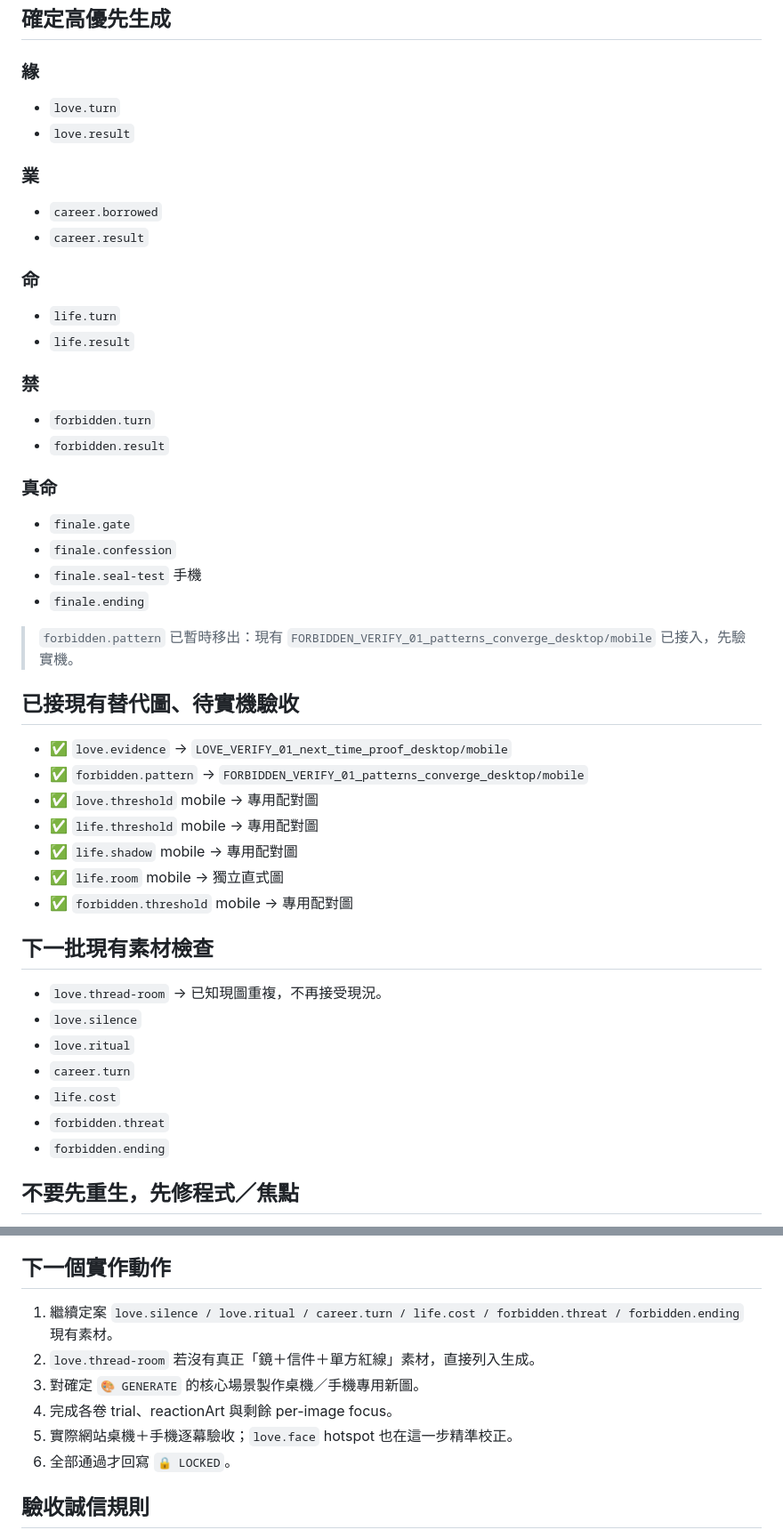
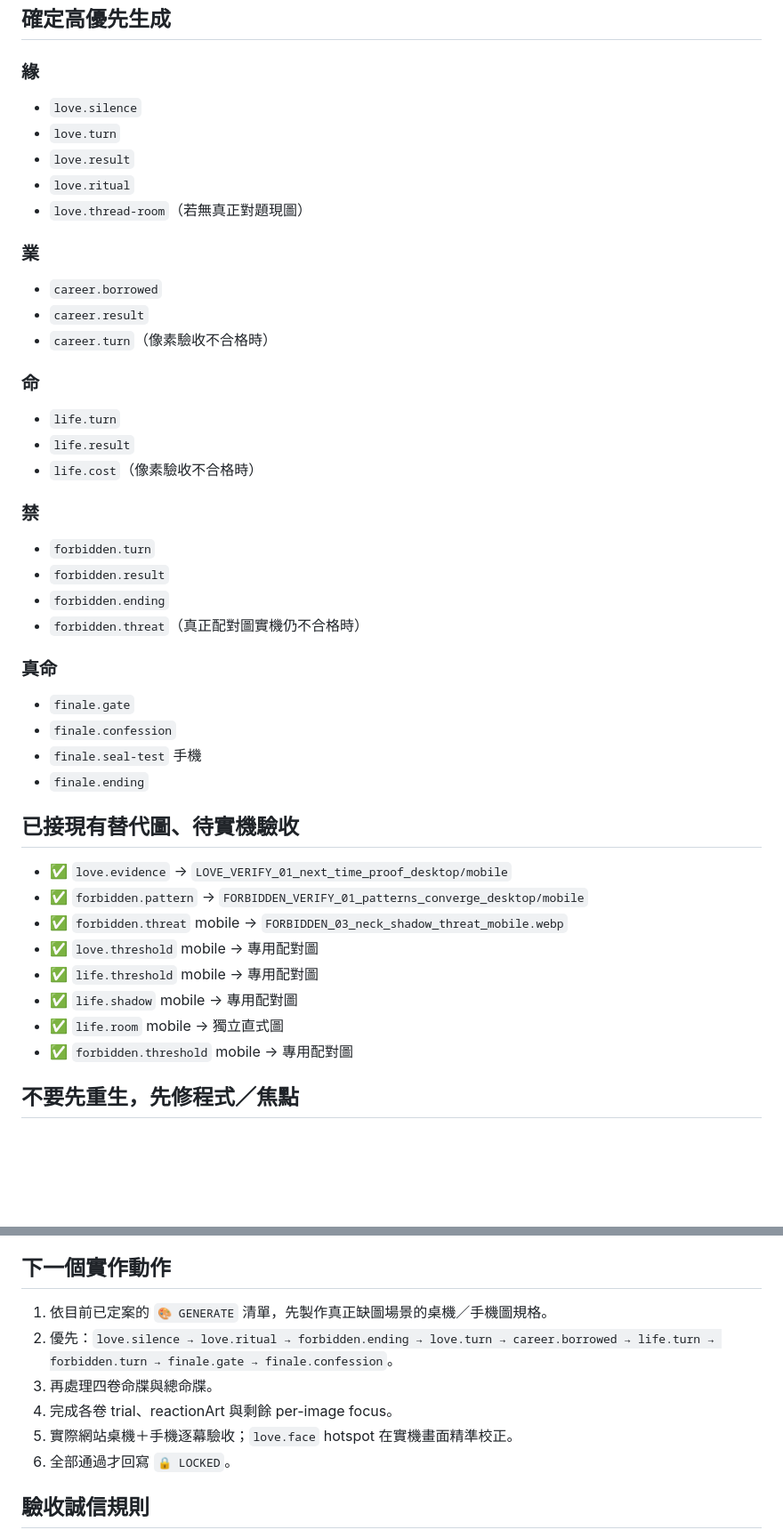
Before and after one commit to edufmsc/SakuraHiddenShrine, a Markdown page: scene-lock-v1/STATUS_V1.md, 2 parts joined by grey strips. Shown at 89% size. GitHub-like rendering; blank space fills up the shorter version.

```diff
--- a/scene-lock-v1/STATUS_V1.md
+++ b/scene-lock-v1/STATUS_V1.md
@@ -95,20 +124,27 @@ GitHub 資產目錄顯示：
 ## 確定高優先生成
 
 ### 緣
+- `love.silence`
 - `love.turn`
 - `love.result`
+- `love.ritual`
+- `love.thread-room`（若無真正對題現圖）
 
 ### 業
 - `career.borrowed`
 - `career.result`
+- `career.turn`（像素驗收不合格時）
 
 ### 命
 - `life.turn`
 - `life.result`
+- `life.cost`（像素驗收不合格時）
 
 ### 禁
 - `forbidden.turn`
 - `forbidden.result`
+- `forbidden.ending`
+- `forbidden.threat`（真正配對圖實機仍不合格時）
 
 ### 真命
 - `finale.gate`
@@ -116,27 +152,16 @@ GitHub 資產目錄顯示：
 - `finale.seal-test` 手機
 - `finale.ending`
 
-> `forbidden.pattern` 已暫時移出：現有 `FORBIDDEN_VERIFY_01_patterns_converge_desktop/mobile` 已接入，先驗實機。
-
 ## 已接現有替代圖、待實機驗收
 
 - ✅ `love.evidence` → `LOVE_VERIFY_01_next_time_proof_desktop/mobile`
 - ✅ `forbidden.pattern` → `FORBIDDEN_VERIFY_01_patterns_converge_desktop/mobile`
+- ✅ `forbidden.threat` mobile → `FORBIDDEN_03_neck_shadow_threat_mobile.webp`
 - ✅ `love.threshold` mobile → 專用配對圖
 - ✅ `life.threshold` mobile → 專用配對圖
 - ✅ `life.shadow` mobile → 專用配對圖
 - ✅ `life.room` mobile → 獨立直式圖
 - ✅ `forbidden.threshold` mobile → 專用配對圖
-
-## 下一批現有素材檢查
-
-- `love.thread-room` → 已知現圖重複，不再接受現況。
-- `love.silence`
-- `love.ritual`
-- `career.turn`
-- `life.cost`
-- `forbidden.threat`
-- `forbidden.ending`
 
 ## 不要先重生，先修程式／焦點
 
@@ -155,11 +180,11 @@ GitHub 資產目錄顯示：
 
 ## 下一個實作動作
 
-1. 繼續定案 `love.silence / love.ritual / career.turn / life.cost / forbidden.threat / forbidden.ending` 現有素材。
-2. `love.thread-room` 若沒有真正「鏡＋信件＋單方紅線」素材，直接列入生成。
-3. 對確定 `🎨 GENERATE` 的核心場景製作桌機／手機專用新圖。
+1. 依目前已定案的 `🎨 GENERATE` 清單，先製作真正缺圖場景的桌機／手機圖規格。
+2. 優先：`love.silence → love.ritual → forbidden.ending → love.turn → career.borrowed → life.turn → forbidden.turn → finale.gate → finale.confession`。
+3. 再處理四卷命牒與總命牒。
 4. 完成各卷 trial、reactionArt 與剩餘 per-image focus。
-5. 實際網站桌機＋手機逐幕驗收；`love.face` hotspot 也在這一步精準校正。
+5. 實際網站桌機＋手機逐幕驗收；`love.face` hotspot 在實機畫面精準校正。
 6. 全部通過才回寫 `🔒 LOCKED`。
 
 ## 驗收誠信規則
```
Also changed, not shown: other parts of scene-lock-v1/STATUS_V1.md (+40 -11 lines).
